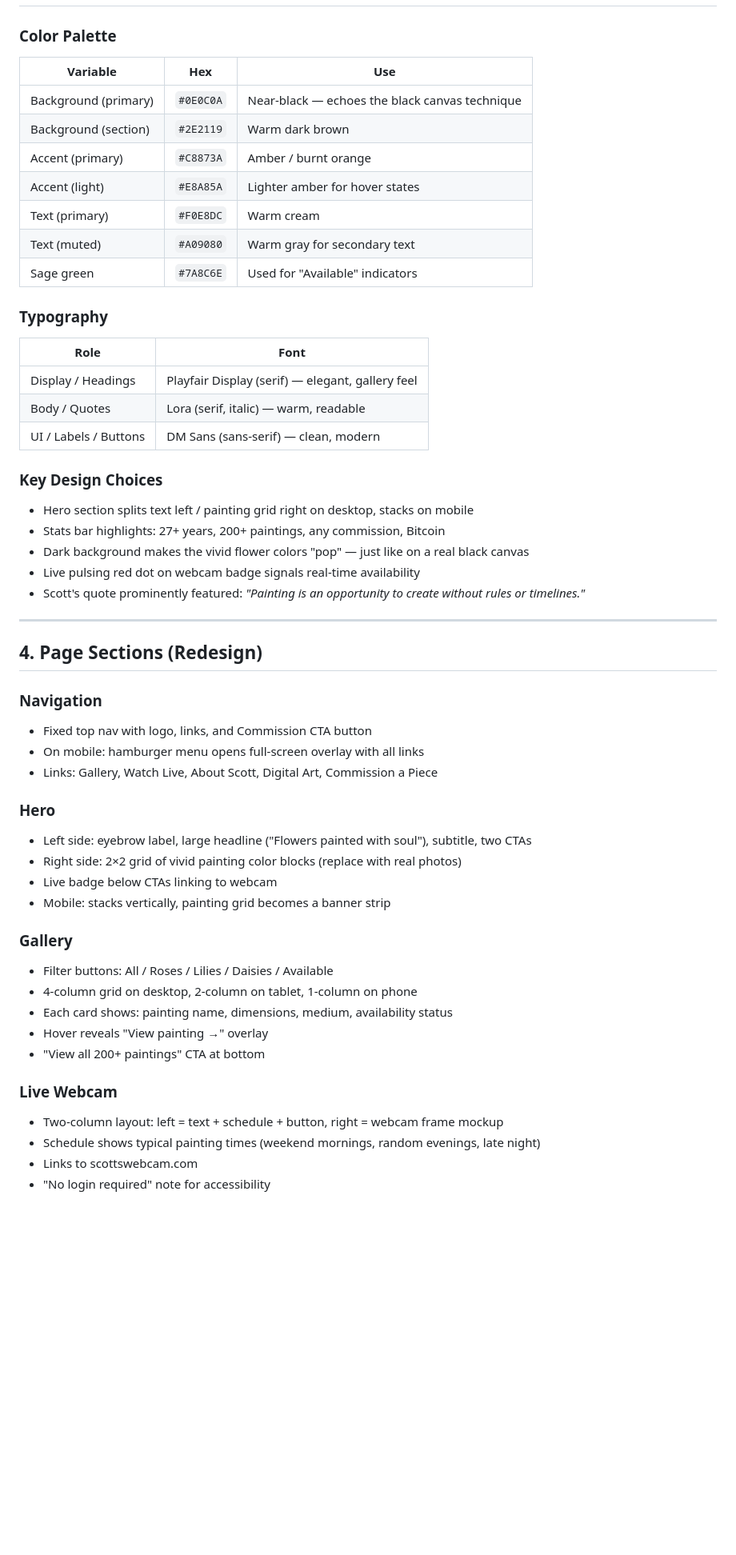
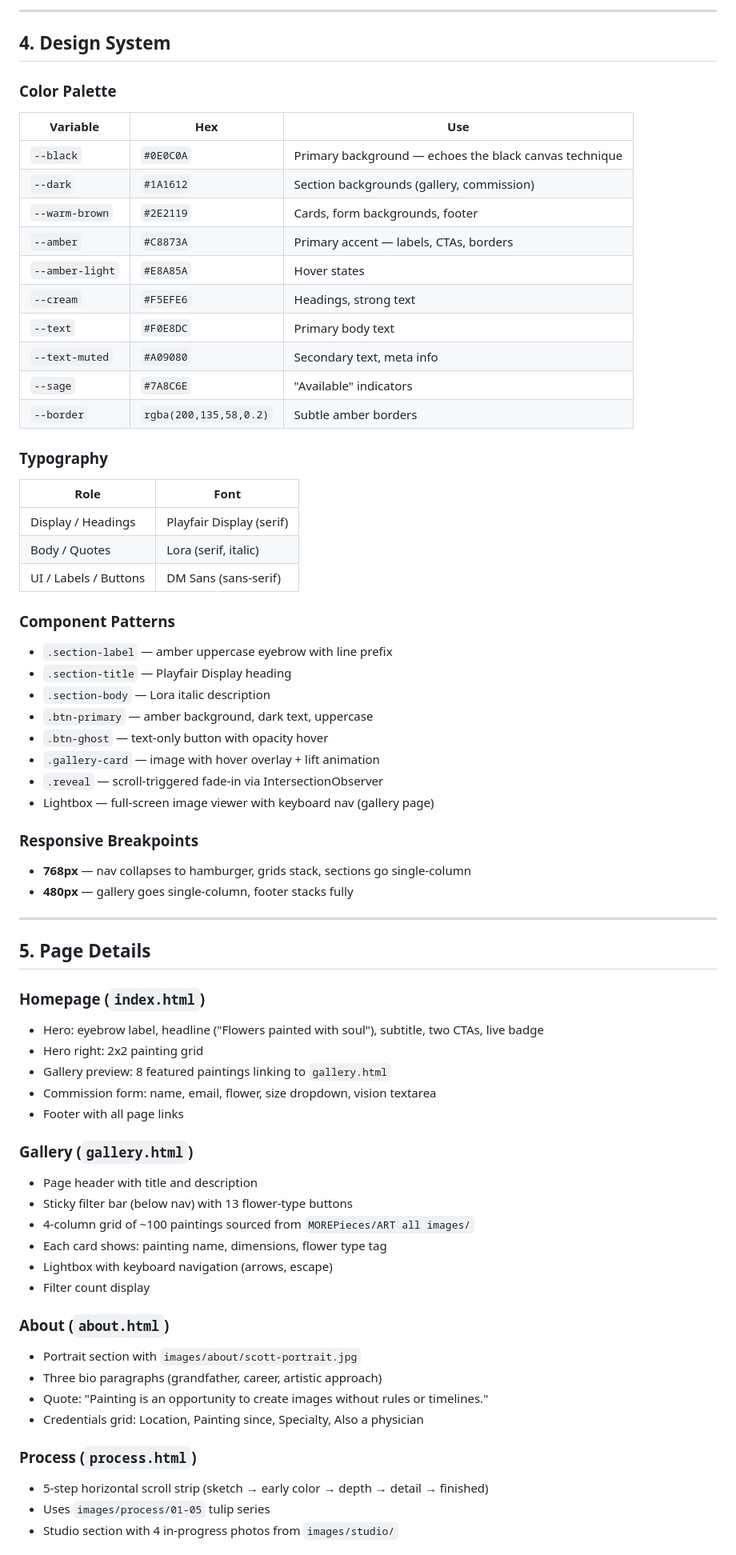
Before and after one commit to cchops89/scotts-art, a Markdown page: scottsart-reference.md, the part around one of its changes. Shown at 80% size. Drawn GitHub-style; blank space fills up the shorter version.

```diff
--- a/scottsart-reference.md
+++ b/scottsart-reference.md
@@ -55,56 +86,71 @@ The goal is to modernize ScottsArt.com — the portfolio and sales website for b
+---
+
+## 4. Design System
 
 ### Color Palette
 
 | Variable | Hex | Use |
 |---|---|---|
-| Background (primary) | `#0E0C0A` | Near-black — echoes the black canvas technique |
-| Background (section) | `#2E2119` | Warm dark brown |
-| Accent (primary) | `#C8873A` | Amber / burnt orange |
-| Accent (light) | `#E8A85A` | Lighter amber for hover states |
-| Text (primary) | `#F0E8DC` | Warm cream |
-| Text (muted) | `#A09080` | Warm gray for secondary text |
-| Sage green | `#7A8C6E` | Used for "Available" indicators |
+| `--black` | `#0E0C0A` | Primary background — echoes the black canvas technique |
+| `--dark` | `#1A1612` | Section backgrounds (gallery, commission) |
+| `--warm-brown` | `#2E2119` | Cards, form backgrounds, footer |
+| `--amber` | `#C8873A` | Primary accent — labels, CTAs, borders |
+| `--amber-light` | `#E8A85A` | Hover states |
+| `--cream` | `#F5EFE6` | Headings, strong text |
+| `--text` | `#F0E8DC` | Primary body text |
+| `--text-muted` | `#A09080` | Secondary text, meta info |
+| `--sage` | `#7A8C6E` | "Available" indicators |
+| `--border` | `rgba(200,135,58,0.2)` | Subtle amber borders |
 
 ### Typography
 
 | Role | Font |
 |---|---|
-| Display / Headings | Playfair Display (serif) — elegant, gallery feel |
-| Body / Quotes | Lora (serif, italic) — warm, readable |
-| UI / Labels / Buttons | DM Sans (sans-serif) — clean, modern |
+| Display / Headings | Playfair Display (serif) |
+| Body / Quotes | Lora (serif, italic) |
+| UI / Labels / Buttons | DM Sans (sans-serif) |
 
-### Key Design Choices
-- Hero section splits text left / painting grid right on desktop, stacks on mobile
-- Stats bar highlights: 27+ years, 200+ paintings, any commission, Bitcoin
-- Dark background makes the vivid flower colors "pop" — just like on a real black canvas
-- Live pulsing red dot on webcam badge signals real-time availability
-- Scott's quote prominently featured: *"Painting is an opportunity to create without rules or timelines."*
+### Component Patterns
+- `.section-label` — amber uppercase eyebrow with line prefix
+- `.section-title` — Playfair Display heading
+- `.section-body` — Lora italic description
+- `.btn-primary` — amber background, dark text, uppercase
+- `.btn-ghost` — text-only button with opacity hover
+- `.gallery-card` — image with hover overlay + lift animation
+- `.reveal` — scroll-triggered fade-in via IntersectionObserver
+- Lightbox — full-screen image viewer with keyboard nav (gallery page)
+
+### Responsive Breakpoints
+- **768px** — nav collapses to hamburger, grids stack, sections go single-column
+- **480px** — gallery goes single-column, footer stacks fully
 
 ---
 
-## 4. Page Sections (Redesign)
+## 5. Page Details
 
-### Navigation
-- Fixed top nav with logo, links, and Commission CTA button
-- On mobile: hamburger menu opens full-screen overlay with all links
-- Links: Gallery, Watch Live, About Scott, Digital Art, Commission a Piece
+### Homepage (`index.html`)
+- Hero: eyebrow label, headline ("Flowers painted with soul"), subtitle, two CTAs, live badge
+- Hero right: 2x2 painting grid
+- Gallery preview: 8 featured paintings linking to `gallery.html`
+- Commission form: name, email, flower, size dropdown, vision textarea
+- Footer with all page links
 
-### Hero
-- Left side: eyebrow label, large headline ("Flowers painted with soul"), subtitle, two CTAs
-- Right side: 2×2 grid of vivid painting color blocks (replace with real photos)
-- Live badge below CTAs linking to webcam
-- Mobile: stacks vertically, painting grid becomes a banner strip
+### Gallery (`gallery.html`)
+- Page header with title and description
+- Sticky filter bar (below nav) with 13 flower-type buttons
+- 4-column grid of ~100 paintings sourced from `MOREPieces/ART all images/`
+- Each card shows: painting name, dimensions, flower type tag
+- Lightbox with keyboard navigation (arrows, escape)
+- Filter count display
 
-### Gallery
-- Filter buttons: All / Roses / Lilies / Daisies / Available
-- 4-column grid on desktop, 2-column on tablet, 1-column on phone
-- Each card shows: painting name, dimensions, medium, availability status
-- Hover reveals "View painting →" overlay
-- "View all 200+ paintings" CTA at bottom
+### About (`about.html`)
+- Portrait section with `images/about/scott-portrait.jpg`
+- Three bio paragraphs (grandfather, career, artistic approach)
+- Quote: "Painting is an opportunity to create images without rules or timelines."
+- Credentials grid: Location, Painting since, Specialty, Also a physician
 
-### Live Webcam
-- Two-column layout: left = text + schedule + button, right = webcam frame mockup
-- Schedule shows typical painting times (weekend mornings, random evenings, late night)
-- Links to scottswebcam.com
-- "No login required" note for accessibility
+### Process (`process.html`)
+- 5-step horizontal scroll strip (sketch → early color → depth → detail → finished)
+- Uses `images/process/01-05` tulip series
+- Studio section with 4 in-progress photos from `images/studio/`
 
```
Also changed, not shown: other parts of scottsart-reference.md (+87 -80 lines).
